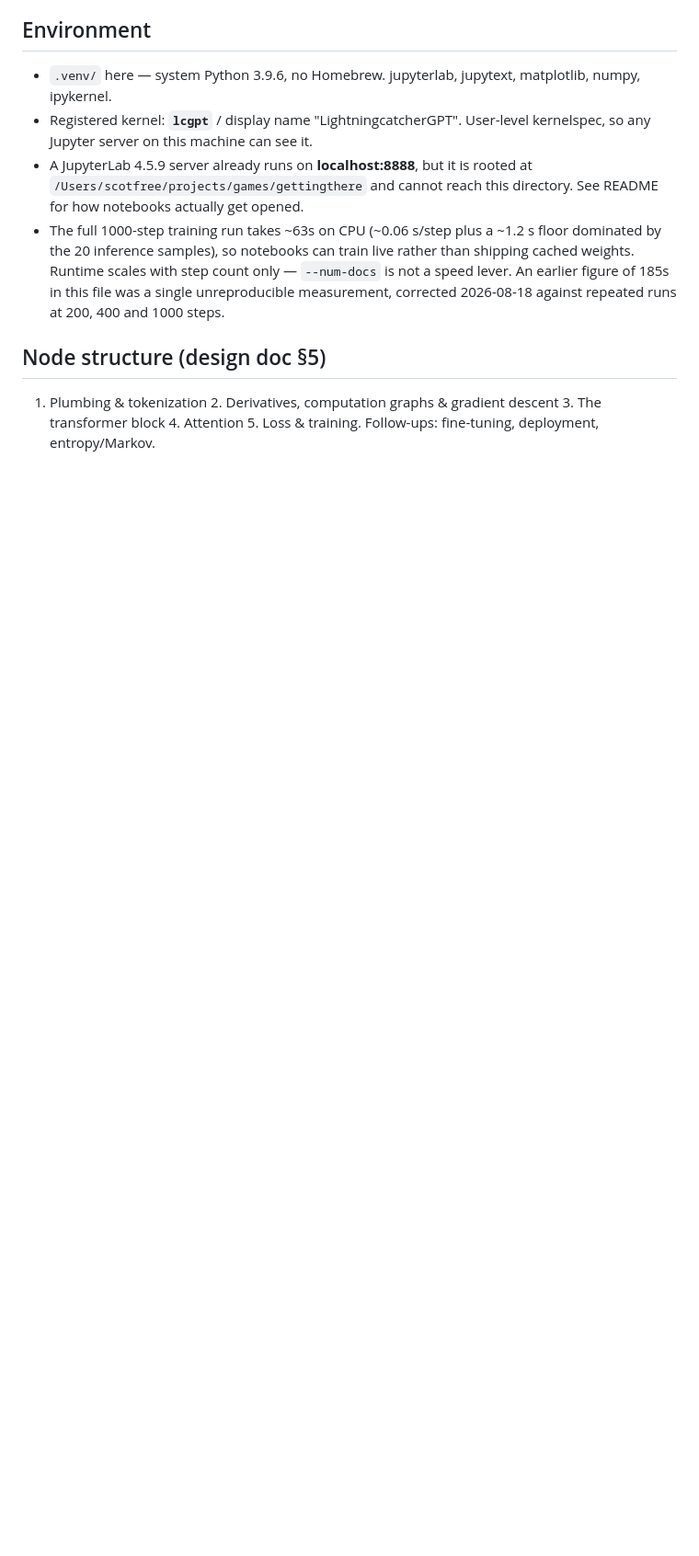
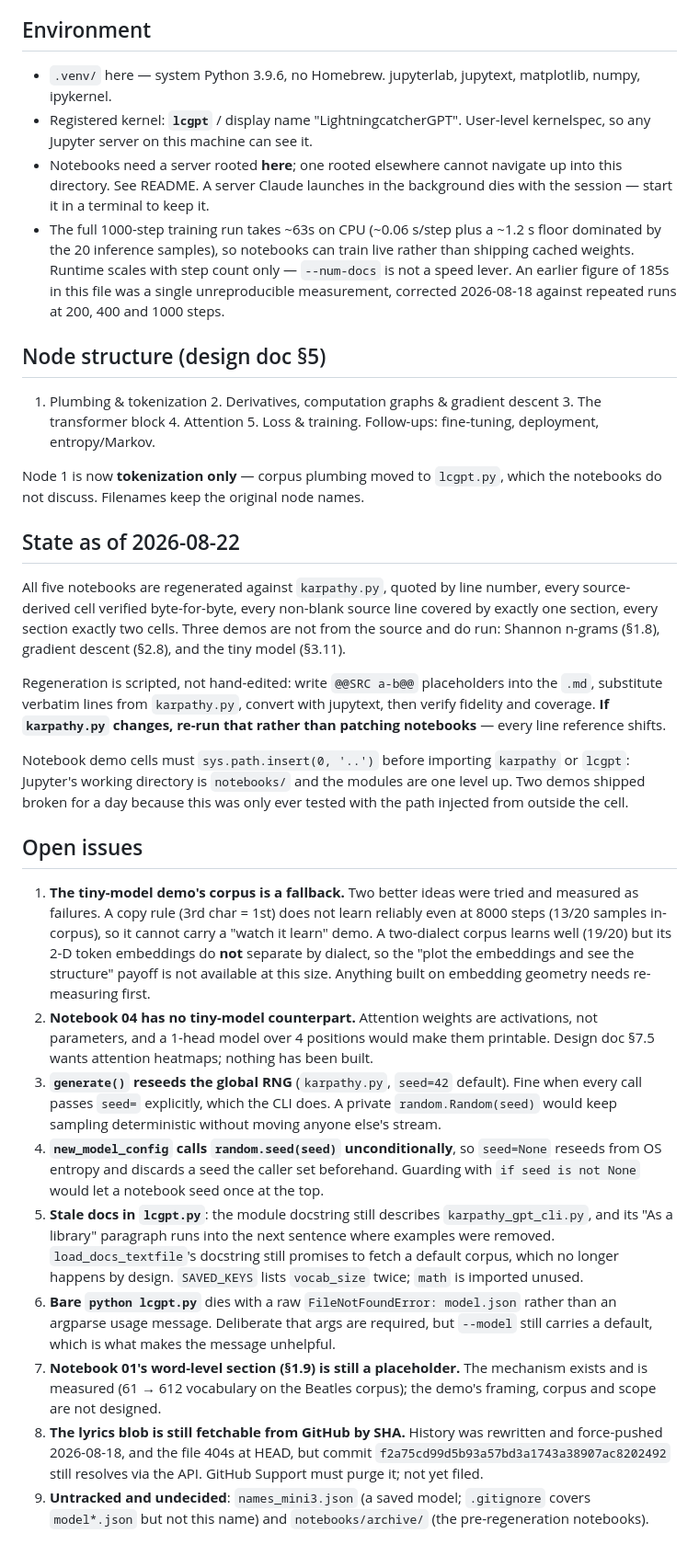
Before and after one commit to scotfree/lightningcatcher, a Markdown page: lcgpt/CLAUDE.md, the part around the change. Shown at 92% size. GitHub-like rendering; blank space fills up the shorter version.

Commit message:
Record session state and open issues in CLAUDE.md
Captures where the notebooks stand, that regeneration is scripted rather than
hand-edited, and the sys.path requirement for demo cells that bit us today.

Nine open issues, including two measured dead ends for the tiny-model demo, the
two RNG-seeding wrinkles in karpathy.py, and the fact that the lyrics blob is
still fetchable from GitHub by SHA pending a Support request.

Co-Authored-By: Claude Opus 5 <noreply@anthropic.com>

```diff
--- a/lcgpt/CLAUDE.md
+++ b/lcgpt/CLAUDE.md
@@ -72,9 +72,9 @@ describing what a specific cell does, nothing more. No narrative voice.
   matplotlib, numpy, ipykernel.
 - Registered kernel: **`lcgpt`** / display name "LightningcatcherGPT". User-level
   kernelspec, so any Jupyter server on this machine can see it.
-- A JupyterLab 4.5.9 server already runs on **localhost:8888**, but it is rooted
-  at `/Users/scotfree/projects/games/gettingthere` and cannot reach this
-  directory. See README for how notebooks actually get opened.
+- Notebooks need a server rooted **here**; one rooted elsewhere cannot navigate
+  up into this directory. See README. A server Claude launches in the background
+  dies with the session — start it in a terminal to keep it.
 - The full 1000-step training run takes ~63s on CPU (~0.06 s/step plus a ~1.2 s
   floor dominated by the 20 inference samples), so notebooks can train live
   rather than shipping cached weights. Runtime scales with step count only —
@@ -87,3 +87,62 @@ describing what a specific cell does, nothing more. No narrative voice.
 1. Plumbing & tokenization  2. Derivatives, computation graphs & gradient
 descent  3. The transformer block  4. Attention  5. Loss & training.
 Follow-ups: fine-tuning, deployment, entropy/Markov.
+
+Node 1 is now **tokenization only** — corpus plumbing moved to `lcgpt.py`, which
+the notebooks do not discuss. Filenames keep the original node names.
+
+## State as of 2026-08-22
+
+All five notebooks are regenerated against `karpathy.py`, quoted by line number,
+every source-derived cell verified byte-for-byte, every non-blank source line
+covered by exactly one section, every section exactly two cells. Three demos are
+not from the source and do run: Shannon n-grams (§1.8), gradient descent (§2.8),
+and the tiny model (§3.11).
+
+Regeneration is scripted, not hand-edited: write `@@SRC a-b@@` placeholders into
+the `.md`, substitute verbatim lines from `karpathy.py`, convert with jupytext,
+then verify fidelity and coverage. **If `karpathy.py` changes, re-run that rather
+than patching notebooks** — every line reference shifts.
+
+Notebook demo cells must `sys.path.insert(0, '..')` before importing `karpathy`
+or `lcgpt`: Jupyter's working directory is `notebooks/` and the modules are one
+level up. Two demos shipped broken for a day because this was only ever tested
+with the path injected from outside the cell.
+
+## Open issues
+
+1. **The tiny-model demo's corpus is a fallback.** Two better ideas were tried and
+   measured as failures. A copy rule (3rd char = 1st) does not learn reliably even
+   at 8000 steps (13/20 samples in-corpus), so it cannot carry a "watch it learn"
+   demo. A two-dialect corpus learns well (19/20) but its 2-D token embeddings do
+   **not** separate by dialect, so the "plot the embeddings and see the structure"
+   payoff is not available at this size. Anything built on embedding geometry
+   needs re-measuring first.
+2. **Notebook 04 has no tiny-model counterpart.** Attention weights are activations,
+   not parameters, and a 1-head model over 4 positions would make them printable.
+   Design doc §7.5 wants attention heatmaps; nothing has been built.
+3. **`generate()` reseeds the global RNG** (`karpathy.py`, `seed=42` default). Fine
+   when every call passes `seed=` explicitly, which the CLI does. A private
+   `random.Random(seed)` would keep sampling deterministic without moving anyone
+   else's stream.
+4. **`new_model_config` calls `random.seed(seed)` unconditionally**, so `seed=None`
+   reseeds from OS entropy and discards a seed the caller set beforehand. Guarding
+   with `if seed is not None` would let a notebook seed once at the top.
+5. **Stale docs in `lcgpt.py`**: the module docstring still describes
+   `karpathy_gpt_cli.py`, and its "As a library" paragraph runs into the next
+   sentence where examples were removed. `load_docs_textfile`'s docstring still
+   promises to fetch a default corpus, which no longer happens by design.
+   `SAVED_KEYS` lists `vocab_size` twice; `math` is imported unused.
+6. **Bare `python lcgpt.py`** dies with a raw `FileNotFoundError: model.json`
+   rather than an argparse usage message. Deliberate that args are required, but
+   `--model` still carries a default, which is what makes the message unhelpful.
+7. **Notebook 01's word-level section (§1.9) is still a placeholder.** The
+   mechanism exists and is measured (61 → 612 vocabulary on the Beatles corpus);
+   the demo's framing, corpus and scope are not designed.
+8. **The lyrics blob is still fetchable from GitHub by SHA.** History was rewritten
+   and force-pushed 2026-08-18, and the file 404s at HEAD, but commit
+   `f2a75cd99d5b93a57bd3a1743a38907ac8202492` still resolves via the API. GitHub
+   Support must purge it; not yet filed.
+9. **Untracked and undecided**: `names_mini3.json` (a saved model; `.gitignore`
+   covers `model*.json` but not this name) and `notebooks/archive/` (the
+   pre-regeneration notebooks).
```
